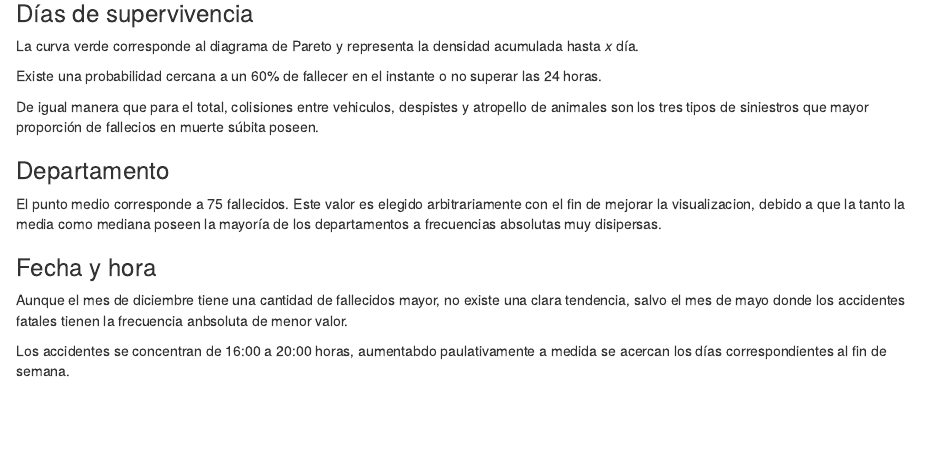
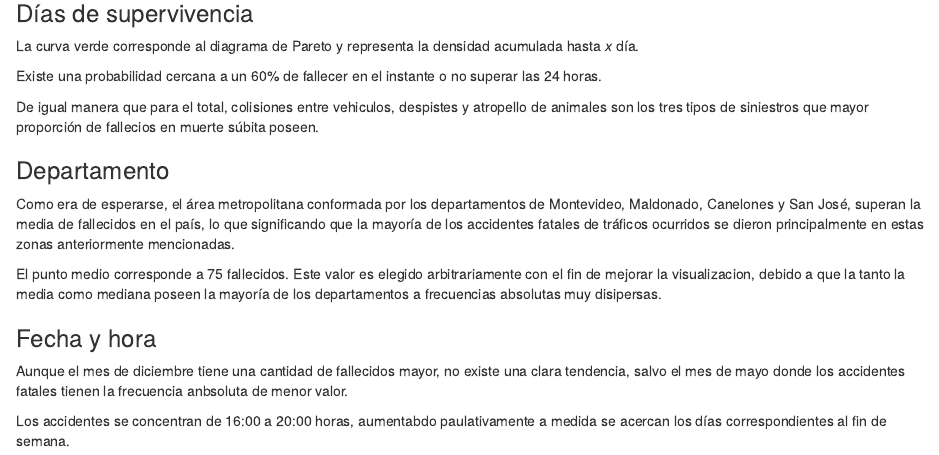
Before and after one commit to matiasmartinmartinez/Fallecidos_en_accidentes_de_transito, an R Markdown document (Código_informe-Fallecidos_tránsito.Rmd): the page in a window 1100 px wide, from 3290 px down. Rendered offline with R 4.5, knitr and Pandoc, with nearby package versions; the code chunks are not run, so their results and figures are left out.

Commit message:
Update Código_informe-Fallecidos_tránsito.Rmd

````diff
--- a/Código_informe-Fallecidos_tránsito.Rmd
+++ b/Código_informe-Fallecidos_tránsito.Rmd
@@ -613,6 +613,9 @@ De igual manera que para el total, colisiones entre vehiculos, despistes y atrop
 
 ```
 
+Como era de esperarse, el área metropolitana conformada por los departamentos de Montevideo, Maldonado, Canelones y San José, superan la media de fallecidos en el país, lo que significando que la mayoría de los accidentes fatales de tráficos ocurridos se dieron principalmente en estas zonas anteriormente mencionadas.
+
+
 
 ```{r,warning=FALSE,echo=FALSE}
 
````
